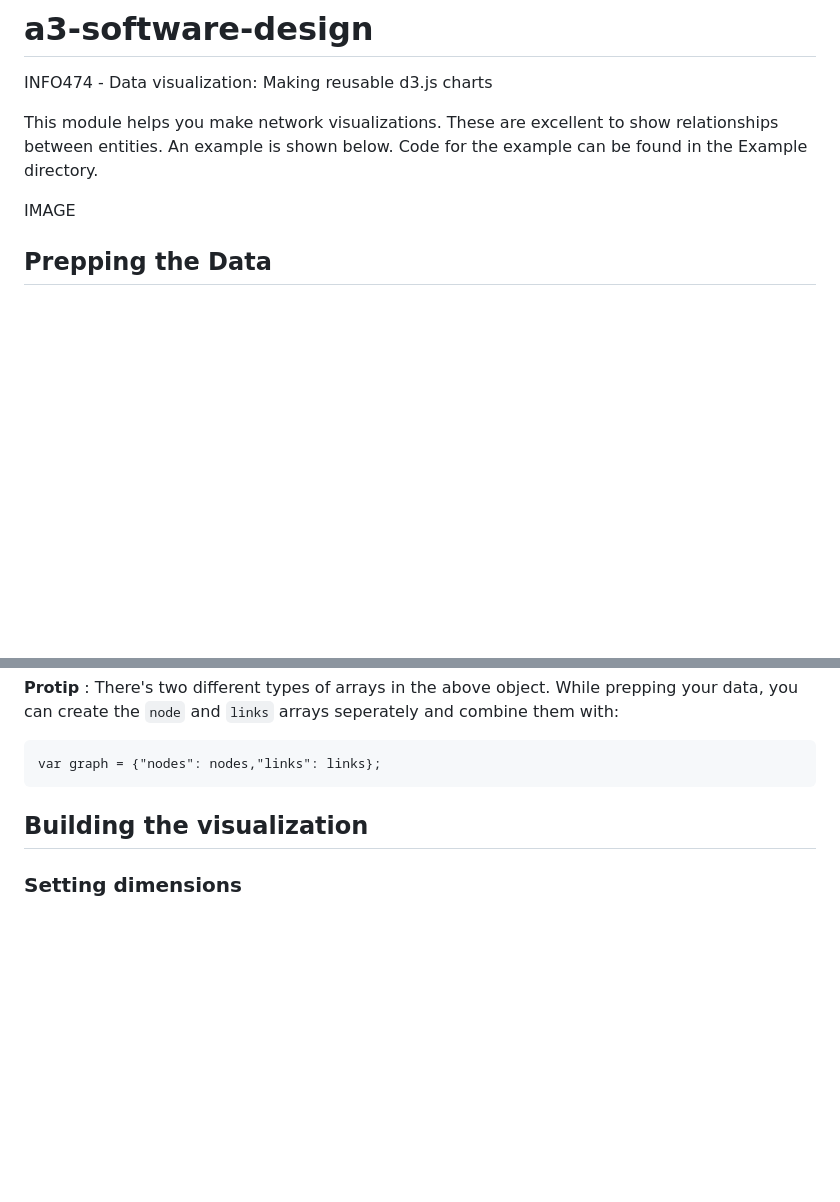
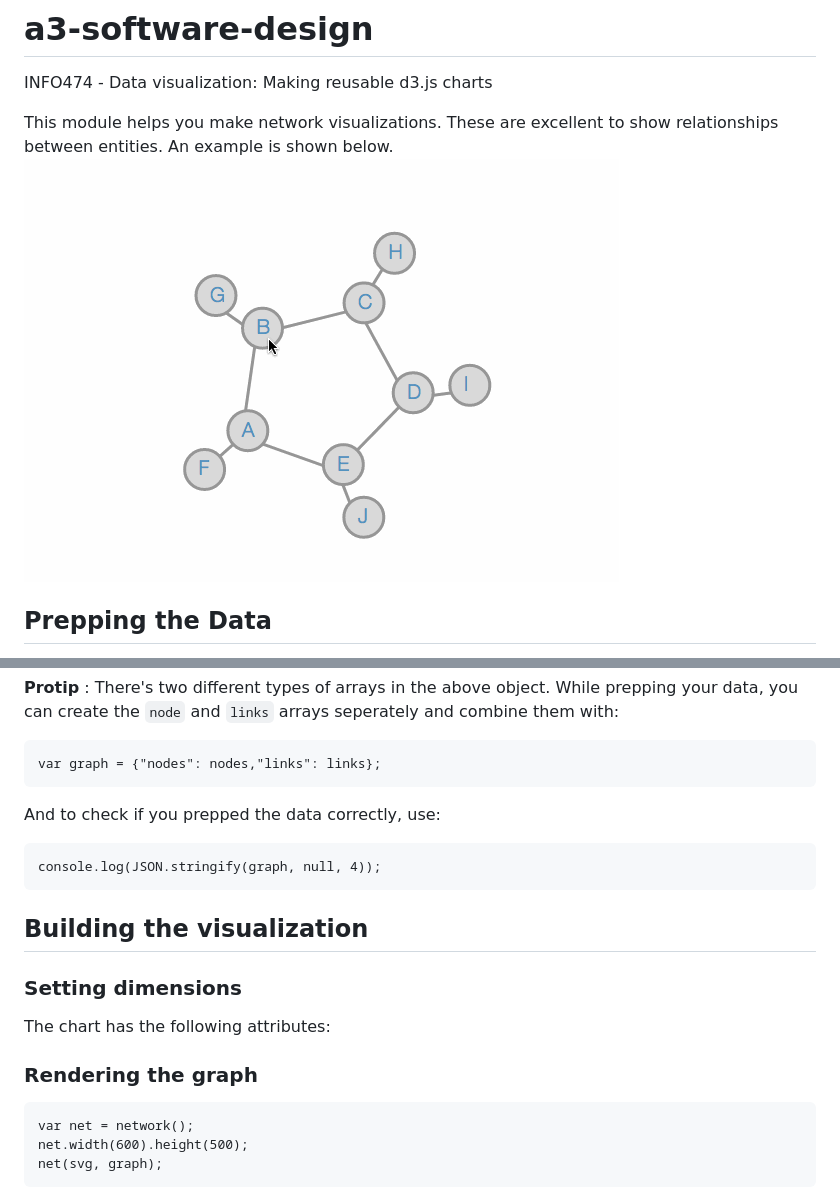
Before and after one commit to ishansaksena/a3-software-design, a Markdown page: README.md, 2 parts joined by grey strips. Rendered like a GitHub page; pictures changed too: images/graphViz.gif (added); blank space fills up the shorter version.

````diff
--- a/README.md
+++ b/README.md
@@ -1,9 +1,9 @@
 # a3-software-design
 INFO474 - Data visualization: Making reusable d3.js charts
 
-This module helps you make network visualizations. These are excellent to show relationships between entities. An example is shown below. Code for the example can be found in the Example directory.
+This module helps you make network visualizations. These are excellent to show relationships between entities. An example is shown below.
+![Graph Visualization](images/graphViz.gif "Network visualization")
 
-IMAGE
 
 ## Prepping the Data
 There are two types of information encoded. The individual nodes present in the visualization and the relationships between them. You have to pass in a JSON object with a list of nodes and links as in the following:
@@ -46,7 +46,20 @@ There are two types of information encoded. The individual nodes present in the
 ```
 var graph = {"nodes": nodes,"links": links};
 ```
+And to check if you prepped the data correctly, use:
+```
+console.log(JSON.stringify(graph, null, 4));
+```
 
 ## Building the visualization
 
 ### Setting dimensions
+The chart has the following attributes:
+
+
+### Rendering the graph
+```
+var net = network();
+net.width(600).height(500);
+net(svg, graph);
+```
````
Also changed, not shown: 4 other files.
